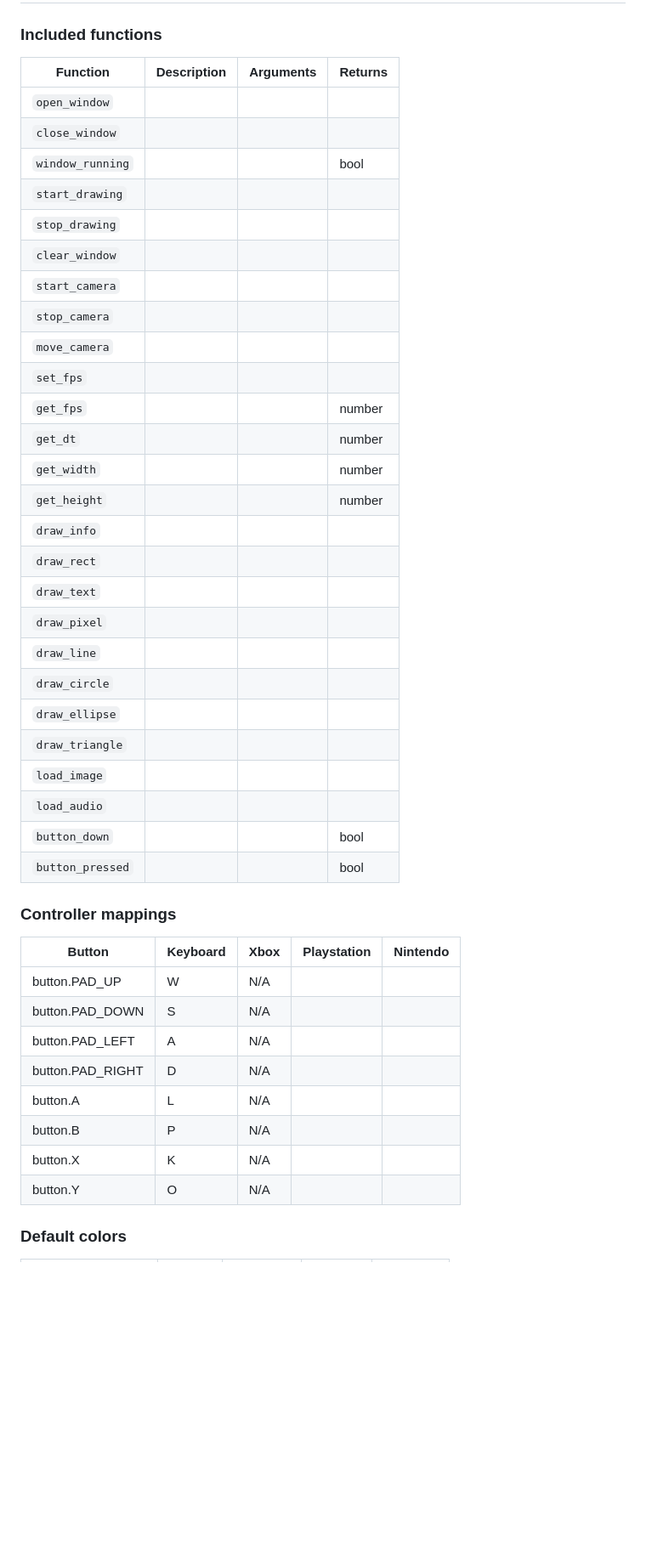
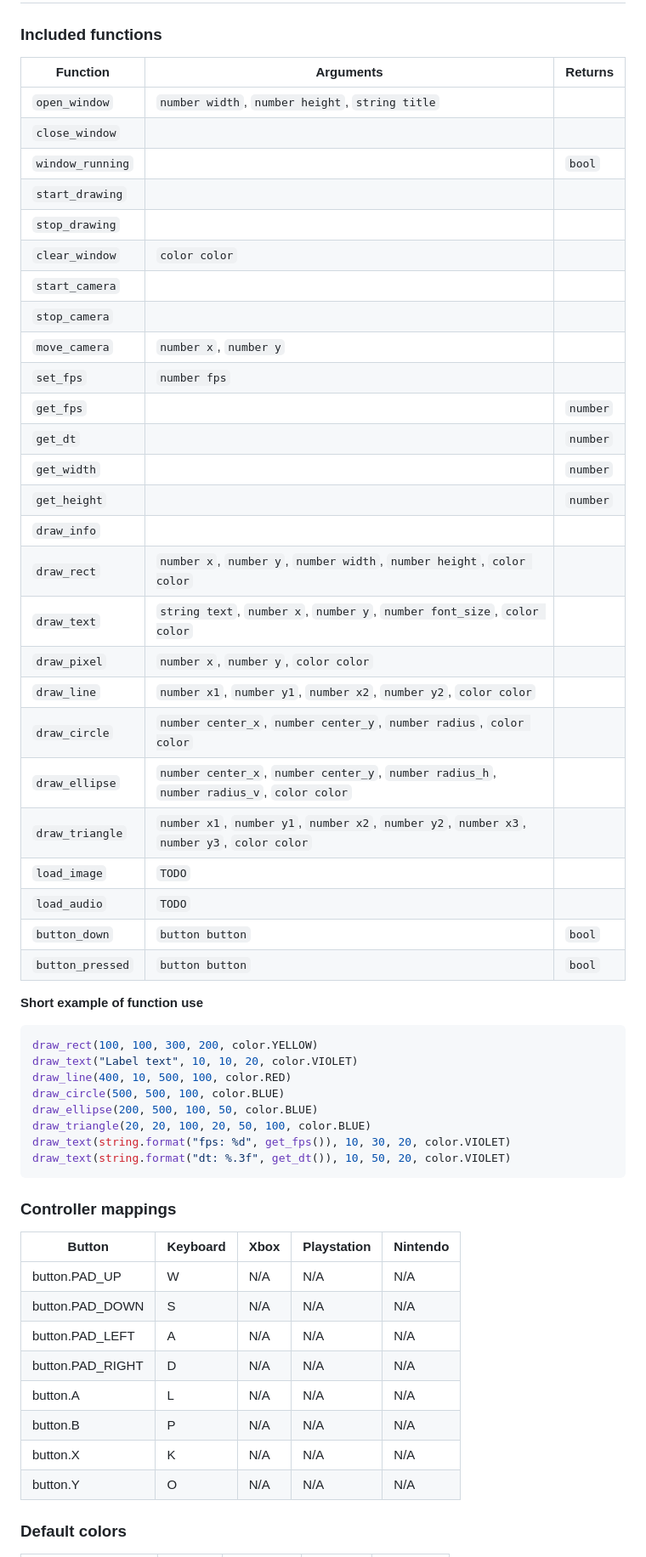
Before and after one commit to mitjafelicijan/bidi, a Markdown page: README.md, the part around one of its changes. Shown at 85% size. Rendered like a GitHub page; blank space fills up the shorter version.

Commit message:
Added documentation to readme

````diff
--- a/README.md
+++ b/README.md
@@ -17,47 +17,60 @@ sounds.
 
 ### Included functions
 
-| Function            | Description | Arguments | Returns |
-|---------------------|-------------|-----------|---------|
-| `open_window`       |             |           |         |
-| `close_window`      |             |           |         |
-| `window_running`    |             |           | bool    |
-| `start_drawing`     |             |           |         |
-| `stop_drawing`      |             |           |         |
-| `clear_window`      |             |           |         |
-| `start_camera`      |             |           |         |
-| `stop_camera`       |             |           |         |
-| `move_camera`       |             |           |         |
-| `set_fps`           |             |           |         |
-| `get_fps`           |             |           | number  |
-| `get_dt`            |             |           | number  |
-| `get_width`         |             |           | number  |
-| `get_height`        |             |           | number  |
-| `draw_info`         |             |           |         |
-| `draw_rect`         |             |           |         |
-| `draw_text`         |             |           |         |
-| `draw_pixel`        |             |           |         |
-| `draw_line`         |             |           |         |
-| `draw_circle`       |             |           |         |
-| `draw_ellipse`      |             |           |         |
-| `draw_triangle`     |             |           |         |
-| `load_image`        |             |           |         |
-| `load_audio`        |             |           |         |
-| `button_down`       |             |           | bool    |
-| `button_pressed`    |             |           | bool    |
+| Function         | Arguments                                                                                   | Returns  |
+| ---------------- | ------------------------------------------------------------------------------------------- | -------- |
+| `open_window`    | `number width`, `number height`, `string title`                                             |          |
+| `close_window`   |                                                                                             |          |
+| `window_running` |                                                                                             | `bool`   |
+| `start_drawing`  |                                                                                             |          |
+| `stop_drawing`   |                                                                                             |          |
+| `clear_window`   | `color color`                                                                               |          |
+| `start_camera`   |                                                                                             |          |
+| `stop_camera`    |                                                                                             |          |
+| `move_camera`    | `number x`, `number y`                                                                      |          |
+| `set_fps`        | `number fps`                                                                                |          |
+| `get_fps`        |                                                                                             | `number` |
+| `get_dt`         |                                                                                             | `number` |
+| `get_width`      |                                                                                             | `number` |
+| `get_height`     |                                                                                             | `number` |
+| `draw_info`      |                                                                                             |          |
+| `draw_rect`      | `number x`, `number y`, `number width`, `number height`, `color color`                      |          |
+| `draw_text`      | `string text`, `number x`, `number y`, `number font_size`, `color color`                    |          |
+| `draw_pixel`     | `number x`, `number y`, `color color`                                                       |          |
+| `draw_line`      | `number x1`, `number y1`, `number x2`, `number y2`, `color color`                           |          |
+| `draw_circle`    | `number center_x`, `number center_y`, `number radius`, `color color`                        |          |
+| `draw_ellipse`   | `number center_x`, `number center_y`, `number radius_h`, `number radius_v`, `color color`   |          |
+| `draw_triangle`  | `number x1`, `number y1`, `number x2`, `number y2`, `number x3`, `number y3`, `color color` |          |
+| `load_image`     | `TODO`                                                                                      |          |
+| `load_audio`     | `TODO`                                                                                      |          |
+| `button_down`    | `button button`                                                                             | `bool`   |
+| `button_pressed` | `button button`                                                                             | `bool`   |
+
+**Short example of function use**
+
+```lua
+draw_rect(100, 100, 300, 200, color.YELLOW)
+draw_text("Label text", 10, 10, 20, color.VIOLET)
+draw_line(400, 10, 500, 100, color.RED)
+draw_circle(500, 500, 100, color.BLUE)
+draw_ellipse(200, 500, 100, 50, color.BLUE)
+draw_triangle(20, 20, 100, 20, 50, 100, color.BLUE)
+draw_text(string.format("fps: %d", get_fps()), 10, 30, 20, color.VIOLET)
+draw_text(string.format("dt: %.3f", get_dt()), 10, 50, 20, color.VIOLET)
+```
 
 ### Controller mappings
 
 | Button           | Keyboard | Xbox | Playstation | Nintendo |
-|------------------|----------|------|-------------|----------|
-| button.PAD_UP    | W        | N/A  |             |          |
-| button.PAD_DOWN  | S        | N/A  |             |          |
-| button.PAD_LEFT  | A        | N/A  |             |          |
-| button.PAD_RIGHT | D        | N/A  |             |          |
-| button.A         | L        | N/A  |             |          |
-| button.B         | P        | N/A  |             |          |
-| button.X         | K        | N/A  |             |          |
-| button.Y         | O        | N/A  |             |          |
+| ---------------- | -------- | ---- | ----------- | -------- |
+| button.PAD_UP    | W        | N/A  | N/A         | N/A      |
+| button.PAD_DOWN  | S        | N/A  | N/A         | N/A      |
+| button.PAD_LEFT  | A        | N/A  | N/A         | N/A      |
+| button.PAD_RIGHT | D        | N/A  | N/A         | N/A      |
+| button.A         | L        | N/A  | N/A         | N/A      |
+| button.B         | P        | N/A  | N/A         | N/A      |
+| button.X         | K        | N/A  | N/A         | N/A      |
+| button.Y         | O        | N/A  | N/A         | N/A      |
 
 ### Default colors
 
````
Also changed, not shown: other parts of README.md (+27 -27 lines).
